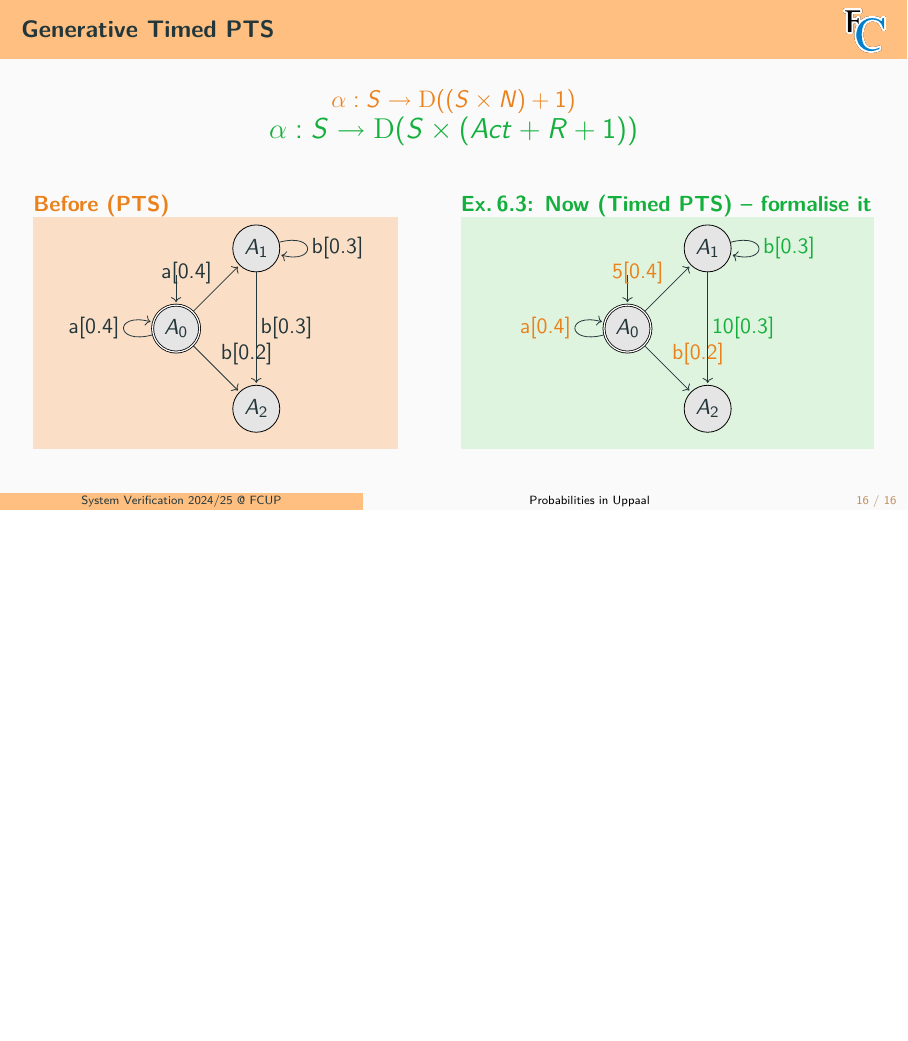
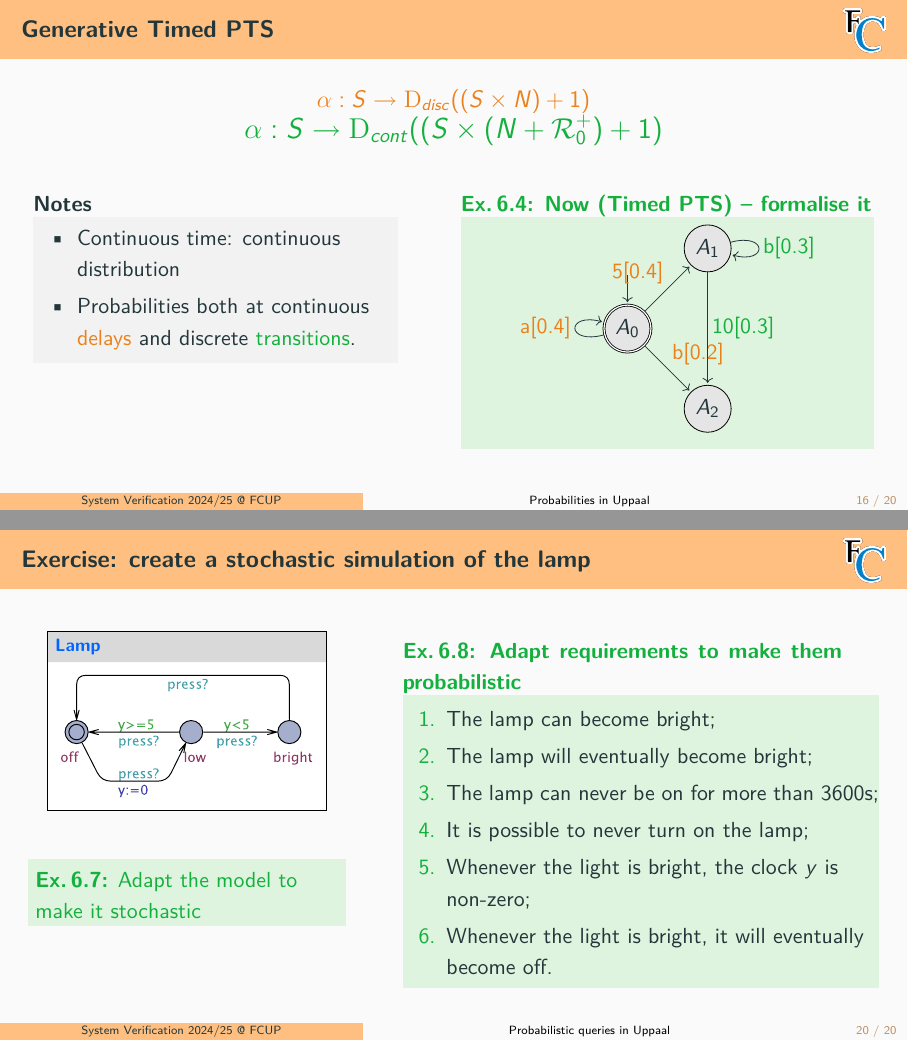
Before and after one commit to FM-DCC/sv2425, LaTeX slides (slides/7-mchains.tex): page 23 of 25 before the commit and pages 25 and 30 of 30 after it, the two joined at a grey line, the shorter picture padded with empty space. Compiled offline with pdfLaTeX.

Commit message:
summaries; adding links to slides and the assignment

```diff
--- a/slides/7-mchains.tex
+++ b/slides/7-mchains.tex
@@ -407,14 +409,14 @@ where $\cc{C}$ denotes the  set of clock constraints over a set $C$ of clock var
 
 \begin{frame}[t]\frametitle{Generative Timed PTS}
   \centering
-  {\large \alert{$\alpha: S \to \Dist((S\times N) + 1)$}}\\
-  {\Large \structure{$\alpha: S \to \Dist(S\times (Act+R+1))$}}
+  {\large \alert{$\alpha: S \to \Dist_{disc}((S\times N) + 1)$}}\\
+  {\Large \structure{$\alpha: S \to \Dist_{cont}((S\times (N+\R_0^{+}) + 1)$}}
 
 
   \bigskip
 
   \splittwo{0.46}{0.52}{
-  \begin{alertblock}{Before (PTS)}\centering
+  \only<1>{\begin{alertblock}{Before (PTS)}\centering
     \wrap{\begin{tikzpicture}[aut]
     \node[st,initial above,final]  (s_0) {$A_0$};
     \node[st] (s_1) [above right of=s_0] {$A_1$};
@@ -427,8 +429,15 @@ where $\cc{C}$ denotes the  set of clock constraints over a set $C$ of clock var
       (s_1) edge[loop right] node {{b[0.3]}}  (s_1);
       % (s_2) edge[loop right] node {1}  (s_1);
   \end{tikzpicture}}
-
-  \end{alertblock}
+  \end{alertblock}}%
+  \only<2->{
+    \begin{block}{Notes}
+    \begin{itemize}
+      \item Continuous time: continuous distribution
+      \item Probabilities both at continuous \alert{delays} and discrete \structure{transitions}.
+    \end{itemize}
+    \end{block}
+  }
   }{
   \doExercise{Now (Timed PTS) -- formalise it}{\centering
     \wrap{\begin{tikzpicture}[aut]
@@ -456,4 +465,4 @@ where $\cc{C}$ denotes the  set of clock constraints over a set $C$ of clock var
 
 \section{Probabilistic queries in Uppaal}
 
-...
+\begin{frame}[t]\frametitle{Probabilistic queries}
@@ -462 +514,25 @@ where $\cc{C}$ denotes the  set of clock constraints over a set $C$ of clock var
+\begin{slide}{Exercise: create a stochastic simulation of the lamp}
+  \splittwo{0.4}{0.6}{
+  \centering
+  \uppbox[4.5cm]{Lamp}{./images/Lamp}
+  \\
+  \doSimpleExercise{Adapt the model to make it stochastic}
+  }{
+  % \vspace*{-2mm}
+  \doExercise{Adapt requirements to make them probabilistic}{
+    \vspace*{-8mm}
+    % \begin{multicols}{2}
+    \begin{enumerate}
+      \item The lamp can become bright;
+      \item The lamp will eventually become bright;
+      \item The lamp can never be on for more than 3600s;
+      \item It is possible to never turn on the lamp;
+      \item Whenever the light is bright, the clock $y$ is non-zero;
+      \item Whenever the light is bright, it will eventually become off.
+    \end{enumerate}
+    % \end{multicols}
+    }
+  }
+\end{slide}
+
 \end{document}
```
Also changed, not shown: exercises/uppaal-assignment.tex (+2 -2 lines), index.md (+13 -6 lines), exercises/uppaal-assignment.pdf, slides/7-mchains.pdf, slides/7-mchains.tex (55 more changed lines).
